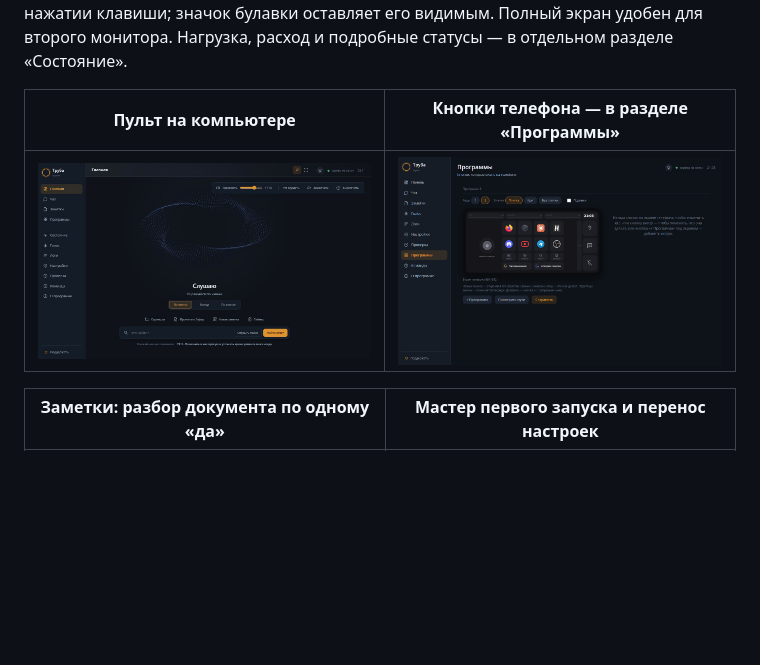
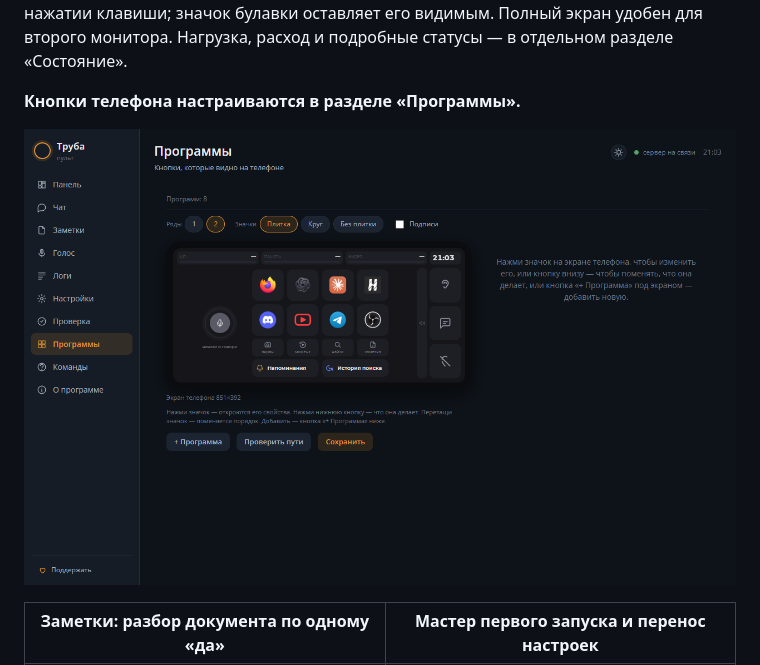
Before and after one commit to levkeyvill/truba-assistant, a Markdown page: README.md, the part around the change printed below. GitHub-like rendering; pictures changed too: docs/pult-home-dark.png (deleted); blank space fills up the shorter version.

```diff
--- a/README.md
+++ b/README.md
@@ -87,9 +113,9 @@ NVIDIA, записывать заметки голосом (в папку, ко
 удобен для второго монитора. Нагрузка, расход и подробные статусы — в
 отдельном разделе «Состояние».
 
-| Пульт на компьютере | Кнопки телефона — в разделе «Программы» |
-|---|---|
-| ![Главная пульта](docs/pult-home-dark.png) | ![Раздел «Программы»: макет экрана телефона](docs/pult-programs-dark.png) |
+**Кнопки телефона настраиваются в разделе «Программы».**
+
+![Раздел «Программы»: макет экрана телефона](docs/pult-programs-dark.png)
 
 | Заметки: разбор документа по одному «да» | Мастер первого запуска и перенос настроек |
 |---|---|
```
Also changed, not shown: other parts of README.md (+28 -2 lines), docs/pult-home-dark.jpg (added), docs/pult-home-light.jpg (added).
